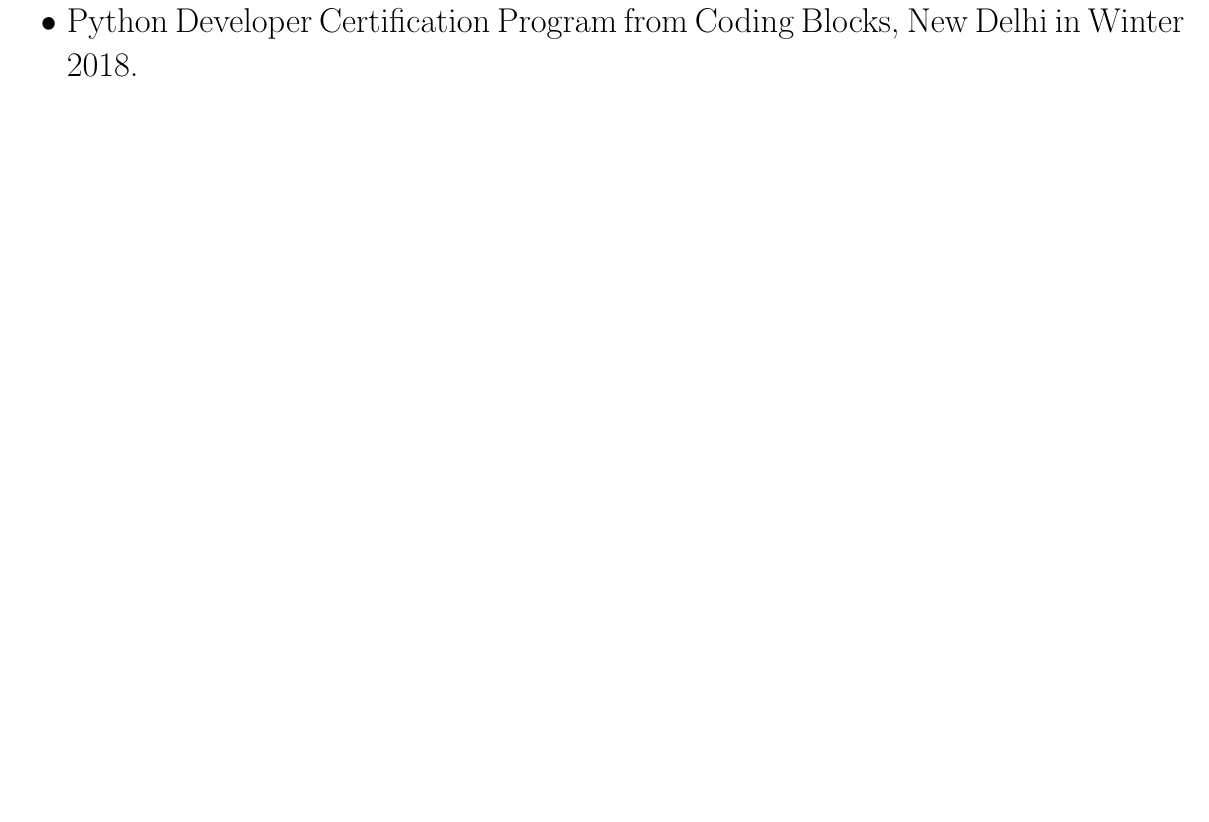
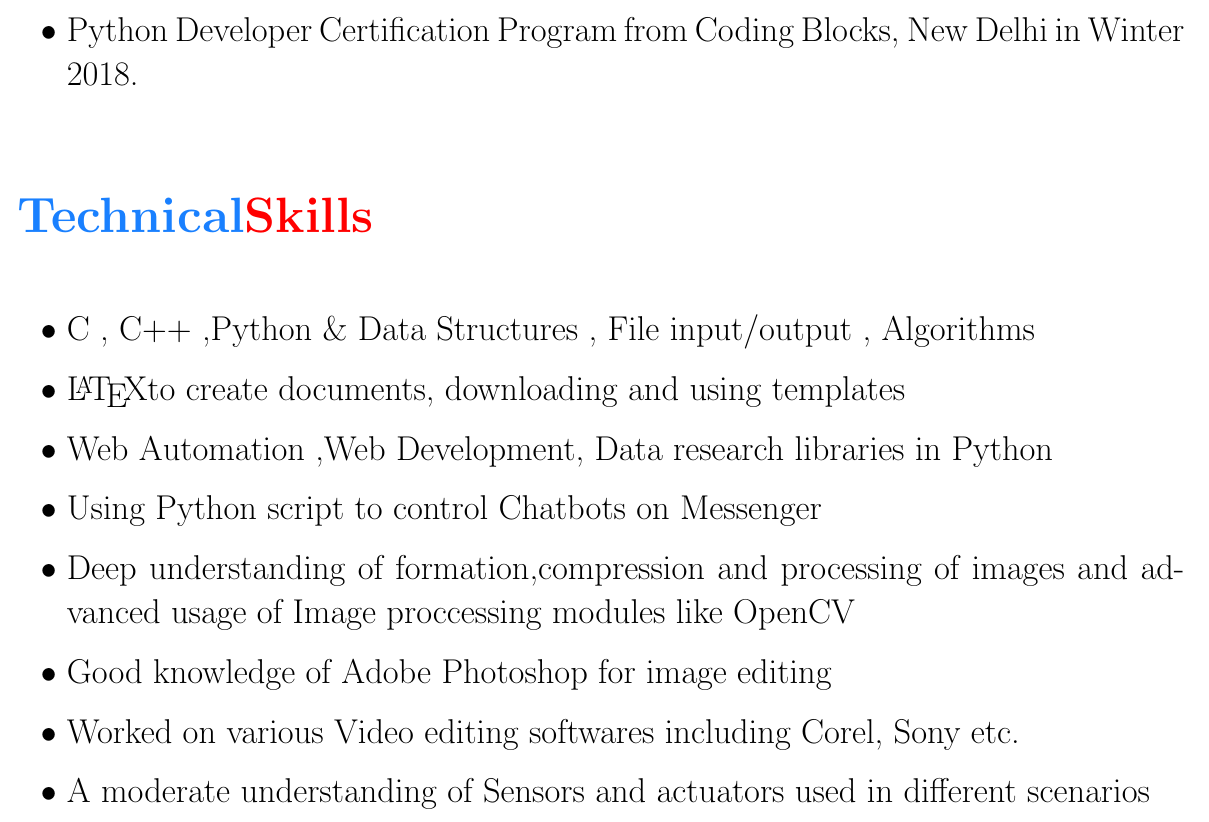
Before and after one commit to aggarwalsiddharth/siddharth_Resume, a LaTeX CV (Siddharth_CV.tex): part of page 2 of 2, cut so that both start at the same text, the shorter picture padded with empty space. Compiled offline with pdfLaTeX.

Commit message:
sixth commit- technical skills

```diff
--- a/Siddharth_CV.tex
+++ b/Siddharth_CV.tex
@@ -100,3 +104,17 @@
+		\color{blue}\textbf {{\Huge\newline \newline Technical\color{red}Skills}}}
+		\newline
+
+			\begin{itemize}
+			\color{black}	\item C , C++ ,Python \& Data Structures , File input/output , Algorithms
+			\color{black}	\item  \LaTeX to create documents, downloading and using templates
+			\color{black} \item Web Automation ,Web Development, Data research libraries in Python
+			\color{black} \item Using Python script to control  Chatbots on Messenger
+			\color{black} \item Deep understanding of formation,compression and processing of images and advanced usage of Image proccessing modules like OpenCV
+			\color{black} \item Good knowledge of Adobe Photoshop for image editing
+			\color{black} \item Worked on various Video editing softwares including Corel, Sony etc.
+			\color{black} \item A moderate understanding of Sensors and actuators used in different scenarios
+
+		\end{itemize}
 
 
 
```
Also changed, not shown: Siddharth_CV.pdf, Siddharth_CV.tex (10 more changed lines), 2 other files.
